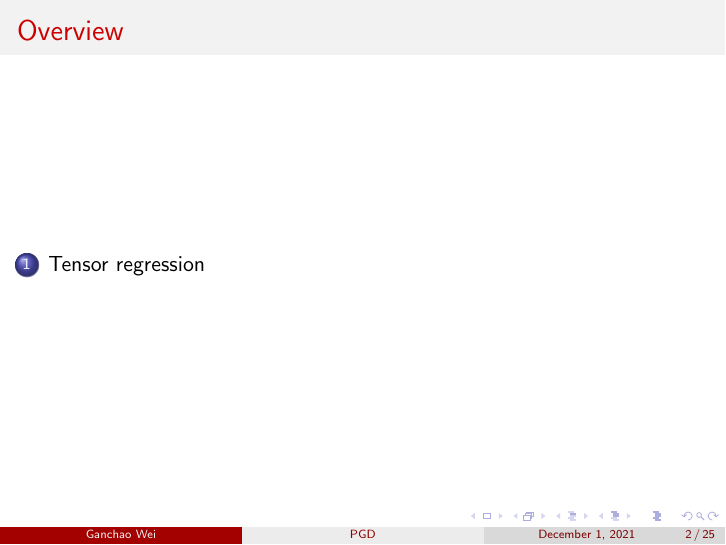
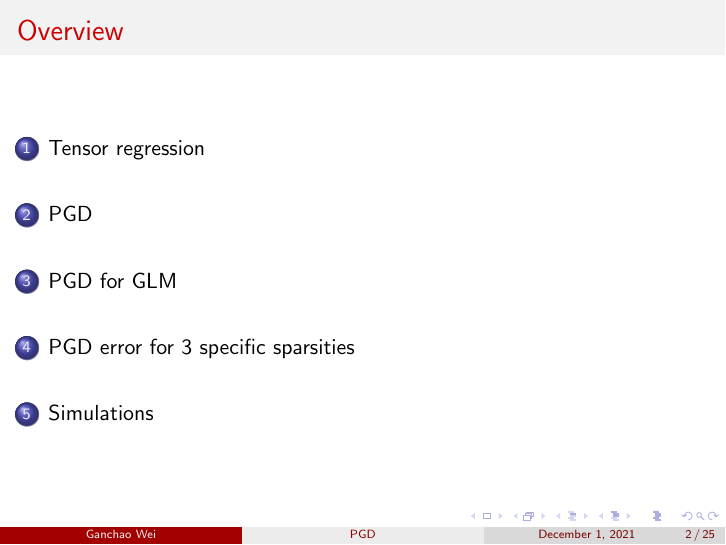
Before and after one commit to weigcdsb/STAT-5665-paper, LaTeX slides (9_PGD/pgd_slides.tex): page 2 of 25. Compiled offline with pdfLaTeX.

Commit message:
update pgd

```diff
--- a/9_PGD/pgd_slides.tex
+++ b/9_PGD/pgd_slides.tex
@@ -178,6 +178,7 @@
 		\end{itemize}
 	\end{frame}
 
+	\section{PGD}
 
 	\begin{frame}
 		\frametitle{Projected Gradient Descent}
@@ -252,6 +253,8 @@
 		We then specialize $f$ to the generalized linear model.
 	\end{frame}
 
+	\section{PGD for GLM}
+
 	\begin{frame}
 		\frametitle{Generalized linear models}
 		For convenience, we assume \& define:
@@ -316,6 +319,8 @@
 		The non-convex error bound is always no larger than the convex error bound.
 	\end{frame}
 
+	\section{PGD error for 3 specific sparsities}
+
 	\begin{frame}
 		\frametitle{Specific low rank structure}
 		$\Theta_1(r)$ is identical to the case of low rank matrix estimation. For $\Theta_2(r,s)$:
@@ -351,6 +356,7 @@
 		Notice that min is replaced by max, so PGD is better.
 	\end{frame}
 
+	\section{Simulations}
 
 	\begin{frame}
 		\frametitle{Simulations}
```
Also changed, not shown: 6 other files.
